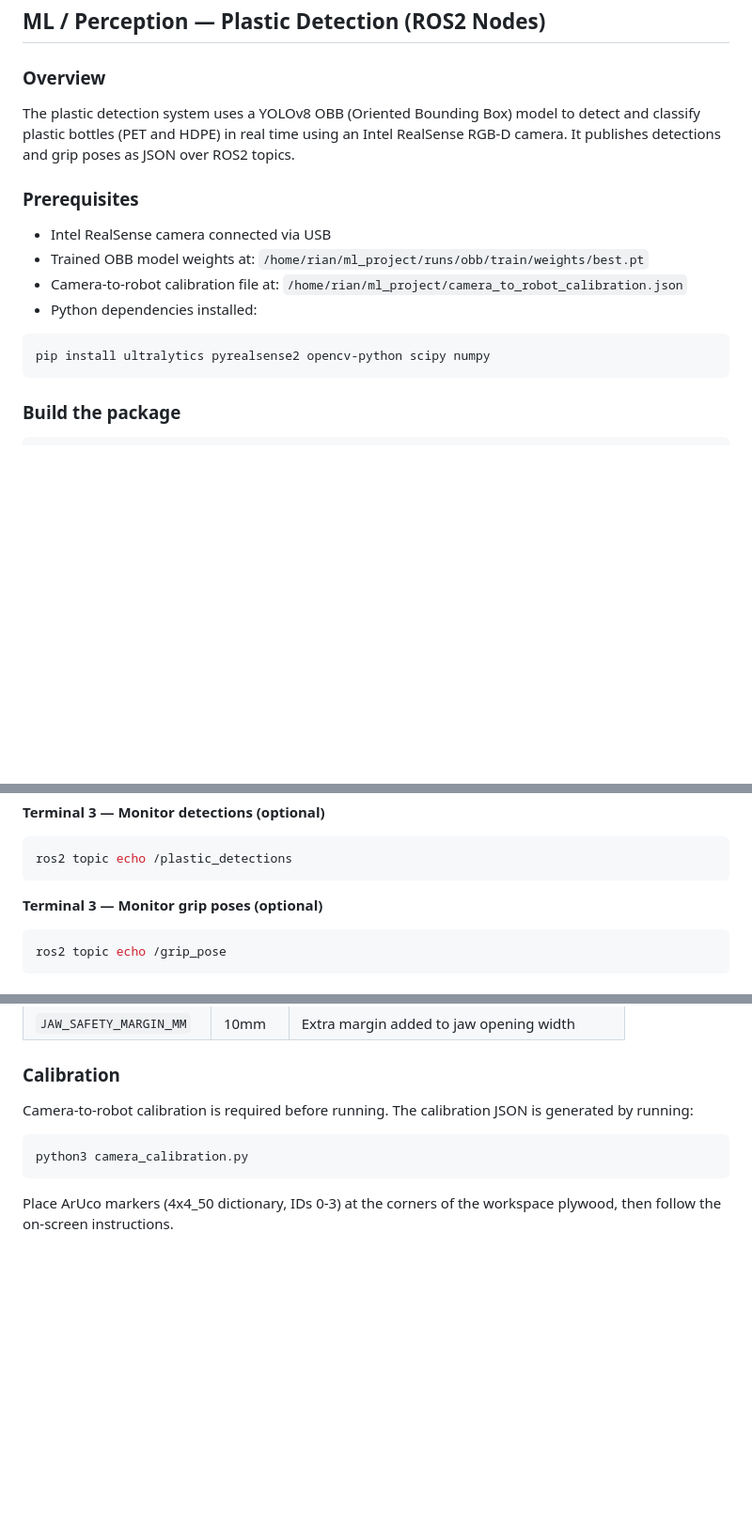
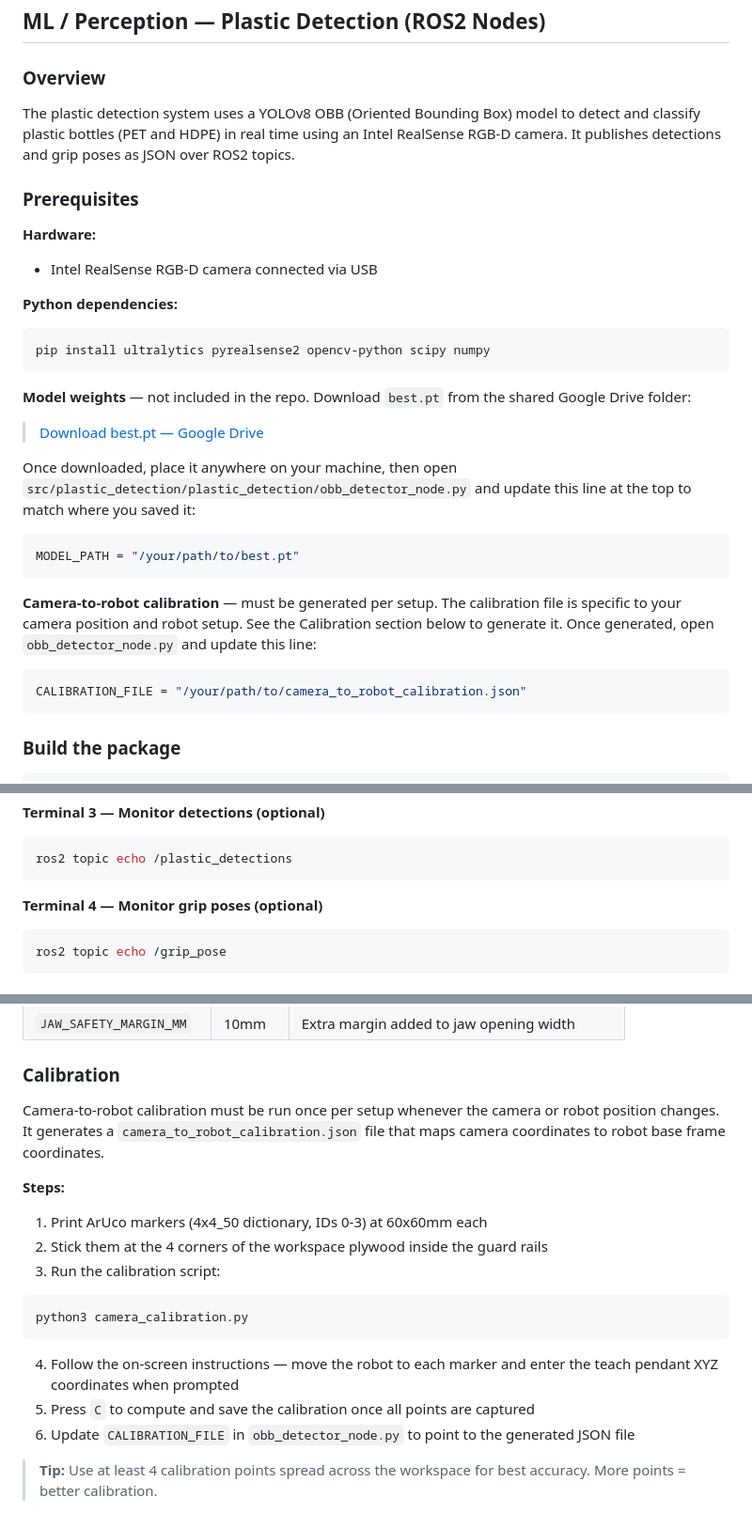
Before and after one commit to Jun-Je0ng/Robotics-Studio-2, a Markdown page: README.md, 3 parts joined by grey strips. Shown at 94% size. Rendered like a GitHub page; blank space fills up the shorter version.

Commit message:
Add Google Drive link for model weights and update setup instructions

````diff
--- a/README.md
+++ b/README.md
@@ -45,15 +45,38 @@ Ping only checks basic network connectivity — it does NOT mean MoveIt is conne
 ## ML / Perception — Plastic Detection (ROS2 Nodes)
 
 ### Overview
-The plastic detection system uses a YOLOv8 OBB (Oriented Bounding Box) model to detect and classify plastic bottles (PET and HDPE) in real time using an Intel RealSense RGB-D camera. It publishes detections and grip poses as JSON over ROS2 topics.
+The plastic detection system uses a YOLOv8 OBB (Oriented Bounding Box) model
+to detect and classify plastic bottles (PET and HDPE) in real time using an
+Intel RealSense RGB-D camera. It publishes detections and grip poses as JSON
+over ROS2 topics.
 
 ### Prerequisites
-- Intel RealSense camera connected via USB
-- Trained OBB model weights at: `/home/rian/ml_project/runs/obb/train/weights/best.pt`
-- Camera-to-robot calibration file at: `/home/rian/ml_project/camera_to_robot_calibration.json`
-- Python dependencies installed:
+
+**Hardware:**
+- Intel RealSense RGB-D camera connected via USB
+
+**Python dependencies:**
 ```bash
 pip install ultralytics pyrealsense2 opencv-python scipy numpy
+```
+
+**Model weights** — not included in the repo.
+Download `best.pt` from the shared Google Drive folder:
+> [Download best.pt — Google Drive](https://drive.google.com/file/d/1E8UziEcsdmICbjATS0gKJ9bxvSQeJJfW/view)
+
+Once downloaded, place it anywhere on your machine, then open
+`src/plastic_detection/plastic_detection/obb_detector_node.py`
+and update this line at the top to match where you saved it:
+```python
+MODEL_PATH = "/your/path/to/best.pt"
+```
+
+**Camera-to-robot calibration** — must be generated per setup.
+The calibration file is specific to your camera position and robot setup.
+See the Calibration section below to generate it.
+Once generated, open `obb_detector_node.py` and update this line:
+```python
+CALIBRATION_FILE = "/your/path/to/camera_to_robot_calibration.json"
 ```
 
 ### Build the package
@@ -82,7 +105,7 @@ ros2 run plastic_detection grip_pose_node
 ros2 topic echo /plastic_detections
 ```
 
-**Terminal 3 — Monitor grip poses (optional)**
+**Terminal 4 — Monitor grip poses (optional)**
 ```bash
 ros2 topic echo /grip_pose
 ```
@@ -156,8 +184,22 @@ Key parameters can be adjusted at the top of each node file:
 | `JAW_SAFETY_MARGIN_MM` | 10mm | Extra margin added to jaw opening width |
 
 ### Calibration
-Camera-to-robot calibration is required before running. The calibration JSON is generated by running:
+Camera-to-robot calibration must be run once per setup whenever the camera
+or robot position changes. It generates a `camera_to_robot_calibration.json`
+file that maps camera coordinates to robot base frame coordinates.
+
+**Steps:**
+1. Print ArUco markers (4x4_50 dictionary, IDs 0-3) at 60x60mm each
+2. Stick them at the 4 corners of the workspace plywood inside the guard rails
+3. Run the calibration script:
 ```bash
 python3 camera_calibration.py
 ```
-Place ArUco markers (4x4_50 dictionary, IDs 0-3) at the corners of the workspace plywood, then follow the on-screen instructions.
+4. Follow the on-screen instructions — move the robot to each marker and
+   enter the teach pendant XYZ coordinates when prompted
+5. Press `C` to compute and save the calibration once all points are captured
+6. Update `CALIBRATION_FILE` in `obb_detector_node.py` to point to the
+   generated JSON file
+
+> **Tip:** Use at least 4 calibration points spread across the workspace
+> for best accuracy. More points = better calibration.
````
Also changed, not shown: other parts of README.md (+5 -0 lines).
